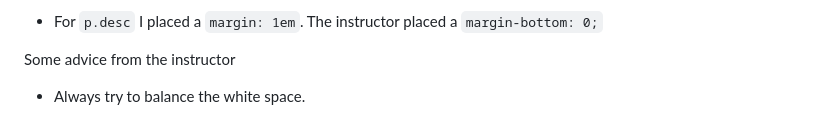
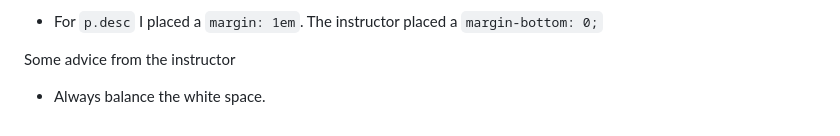
Before and after one commit to acechler/design-practice, a Markdown page: scrimba-tutorials/challenges/design-challenge-1.md, the part around the change. GitHub-like rendering.

Commit message:
fix notes

```diff
--- a/scrimba-tutorials/challenges/design-challenge-1.md
+++ b/scrimba-tutorials/challenges/design-challenge-1.md
@@ -233,4 +233,4 @@ p.desc {
 
 
 Some advice from the instructor
-- Always try to balance the white space.
+- Always balance the white space.
```
